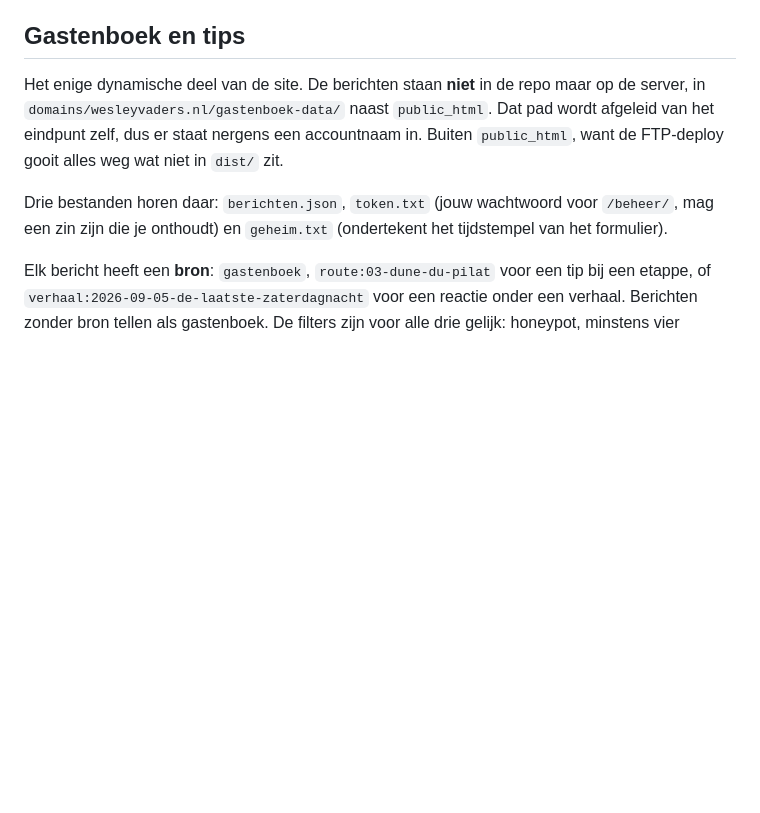
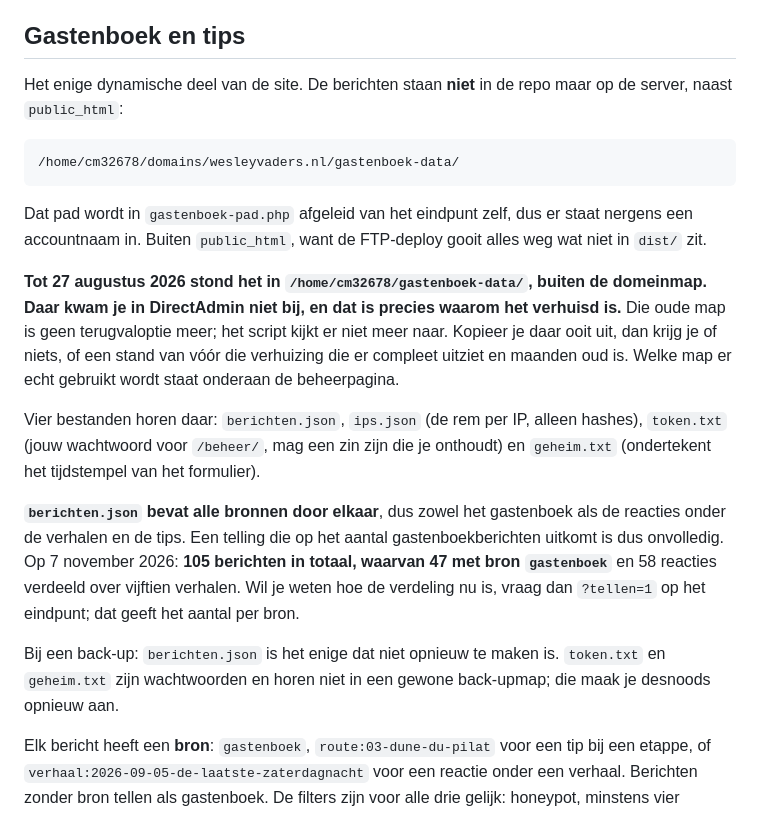
Before and after one commit to wesleyvaders/wesleyvaders, a Markdown page: CLAUDE.md, the part around the change. Drawn GitHub-style; blank space fills up the shorter version.

Commit message:
Gastenboekpad absoluut, met de verhuizing en de telling erbij
Het pad stond er relatief, als domains/wesleyvaders.nl/gastenboek-data.
Dat klopte, maar zonder de voorgeschiedenis is het makkelijk om bij
/home/cm32678/gastenboek-data uit te komen, waar het tot 27 augustus
2026 stond. In DirectAdmin kwam je daar niet bij en daarom is het
verhuisd. Die oude map is geen terugvaloptie meer: wie daaruit kopieert
krijgt niets of een stand van maanden geleden die er compleet uitziet.

Verder stonden er drie bestanden genoemd en het zijn er vier; ips.json
ontbrak.

En berichten.json bevat alle bronnen door elkaar, dus ook de reacties
onder de verhalen. Een telling die op het aantal gastenboekberichten
uitkomt is onvolledig: op 7 november 105 in totaal, waarvan 47
gastenboek en 58 reacties over vijftien verhalen.

Co-Authored-By: Claude Opus 5 <noreply@anthropic.com>

````diff
--- a/CLAUDE.md
+++ b/CLAUDE.md
@@ -702,9 +702,21 @@ Verhalen van vóór een verhuizing houden hun eigen locatie; die bevriezen, net
 
 ## Gastenboek en tips
 
-Het enige dynamische deel van de site. De berichten staan **niet** in de repo maar op de server, in `domains/wesleyvaders.nl/gastenboek-data/` naast `public_html`. Dat pad wordt afgeleid van het eindpunt zelf, dus er staat nergens een accountnaam in. Buiten `public_html`, want de FTP-deploy gooit alles weg wat niet in `dist/` zit.
+Het enige dynamische deel van de site. De berichten staan **niet** in de repo maar op de server, naast `public_html`:
 
-Drie bestanden horen daar: `berichten.json`, `token.txt` (jouw wachtwoord voor `/beheer/`, mag een zin zijn die je onthoudt) en `geheim.txt` (ondertekent het tijdstempel van het formulier).
+```
+/home/cm32678/domains/wesleyvaders.nl/gastenboek-data/
+```
+
+Dat pad wordt in `gastenboek-pad.php` afgeleid van het eindpunt zelf, dus er staat nergens een accountnaam in. Buiten `public_html`, want de FTP-deploy gooit alles weg wat niet in `dist/` zit.
+
+**Tot 27 augustus 2026 stond het in `/home/cm32678/gastenboek-data/`, buiten de domeinmap. Daar kwam je in DirectAdmin niet bij, en dat is precies waarom het verhuisd is.** Die oude map is geen terugvaloptie meer; het script kijkt er niet meer naar. Kopieer je daar ooit uit, dan krijg je of niets, of een stand van vóór die verhuizing die er compleet uitziet en maanden oud is. Welke map er echt gebruikt wordt staat onderaan de beheerpagina.
+
+Vier bestanden horen daar: `berichten.json`, `ips.json` (de rem per IP, alleen hashes), `token.txt` (jouw wachtwoord voor `/beheer/`, mag een zin zijn die je onthoudt) en `geheim.txt` (ondertekent het tijdstempel van het formulier).
+
+**`berichten.json` bevat alle bronnen door elkaar**, dus zowel het gastenboek als de reacties onder de verhalen en de tips. Een telling die op het aantal gastenboekberichten uitkomt is dus onvolledig. Op 7 november 2026: **105 berichten in totaal, waarvan 47 met bron `gastenboek`** en 58 reacties verdeeld over vijftien verhalen. Wil je weten hoe de verdeling nu is, vraag dan `?tellen=1` op het eindpunt; dat geeft het aantal per bron.
+
+Bij een back-up: `berichten.json` is het enige dat niet opnieuw te maken is. `token.txt` en `geheim.txt` zijn wachtwoorden en horen niet in een gewone back-upmap; die maak je desnoods opnieuw aan.
 
 Elk bericht heeft een **bron**: `gastenboek`, `route:03-dune-du-pilat` voor een tip bij een etappe, of `verhaal:2026-09-05-de-laatste-zaterdagnacht` voor een reactie onder een verhaal. Berichten zonder bron tellen als gastenboek. De filters zijn voor alle drie gelijk: honeypot, minstens vier seconden tussen laden en versturen, geen links, maximaal 3000 tekens. Dat was 1200, maar dit is een
 afscheidsgastenboek en daar hoort een lange brief bij: het eerste echt
````
